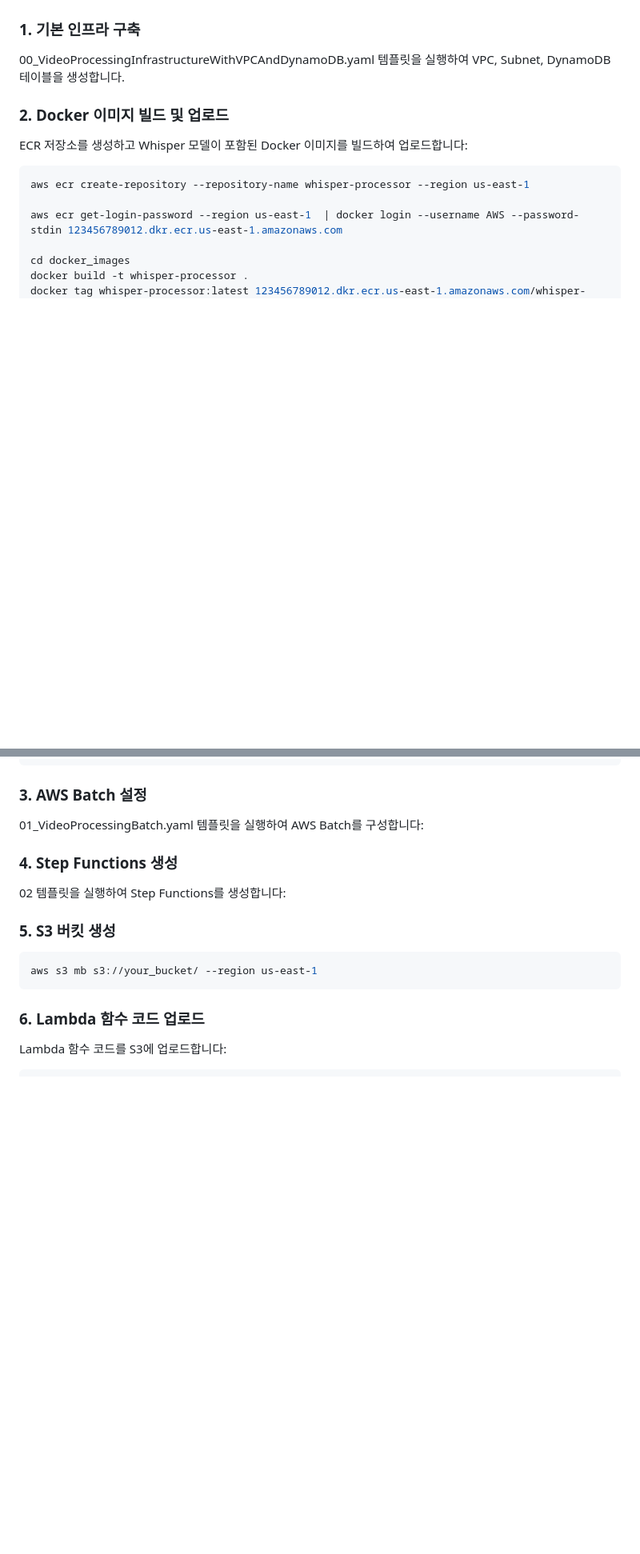
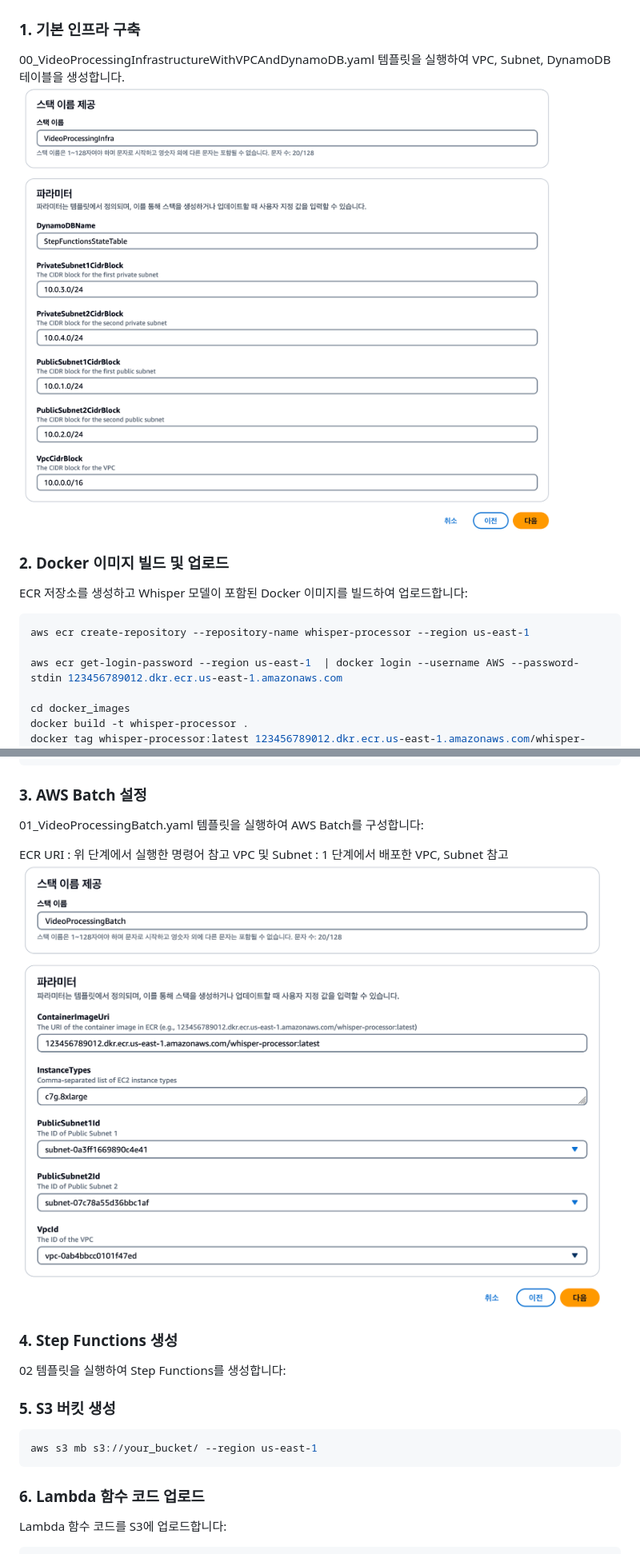
Before and after one commit to NB3025/WhisperAWS, a Markdown page: README.md, 2 parts joined by grey strips. Shown: that part at 80% size. Rendered like a GitHub page; pictures changed too: images/00_template.png (added), images/01_template.png (added); blank space fills up the shorter version.

Commit message:
Add images

```diff
--- a/README.md
+++ b/README.md
@@ -52,6 +52,7 @@
 ### 1. 기본 인프라 구축
 
 00_VideoProcessingInfrastructureWithVPCAndDynamoDB.yaml 템플릿을 실행하여 VPC, Subnet, DynamoDB 테이블을 생성합니다.
+![CloudFormation 화면](images/00_template.png)
 
 ### 2. Docker 이미지 빌드 및 업로드
 
@@ -72,6 +73,9 @@ docker push 123456789012.dkr.ecr.us-east-1.amazonaws.com/whisper-processor:lates
 
 01_VideoProcessingBatch.yaml 템플릿을 실행하여 AWS Batch를 구성합니다:
 
+ECR URI : 위 단계에서 실행한 명령어 참고
+VPC 및 Subnet : 1 단계에서 배포한 VPC, Subnet 참고
+![CloudFormation 화면](images/01_template.png)
 
 ### 4. Step Functions 생성
 
```
